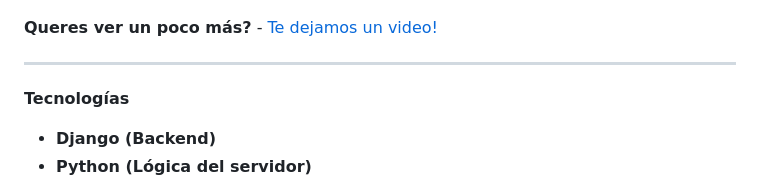
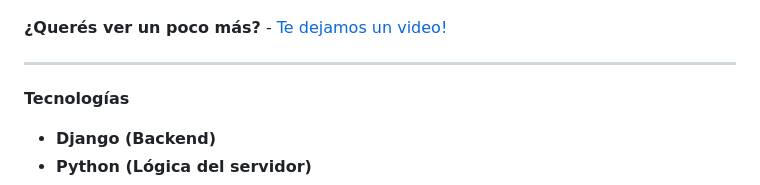
Before and after one commit to TaniaMnd/-Proyecto-Final-Informatorio-Medioambiente, a Markdown page: README.md, the part around the change. GitHub-like rendering.

Commit message:
VideoTutorial.md

```diff
--- a/README.md
+++ b/README.md
@@ -97,7 +97,7 @@ Sigue estos pasos para instalar y ejecutar el proyecto en tu máquina local:
 - ![Contacto](/blog/media/media/contacto.png)
 
 
-**Queres ver un poco más?** - [Te dejamos un video!](https://youtu.be/B8uVgEKQK7I?feature=shared)
+**¿Querés ver un poco más?** - [Te dejamos un video!](https://youtu.be/B8uVgEKQK7I?feature=shared)
 
 ---
 
```
